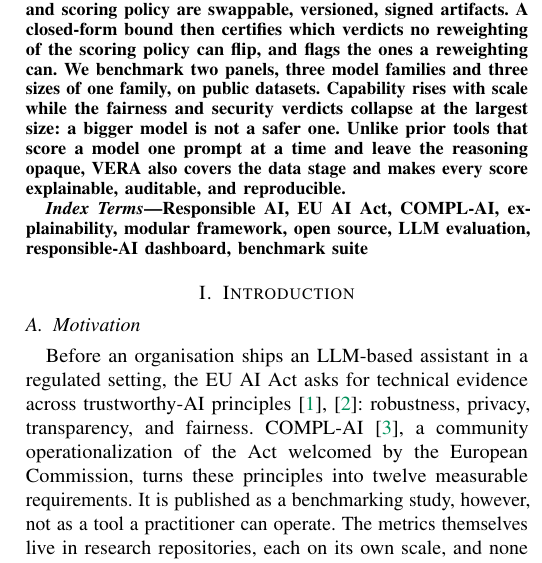
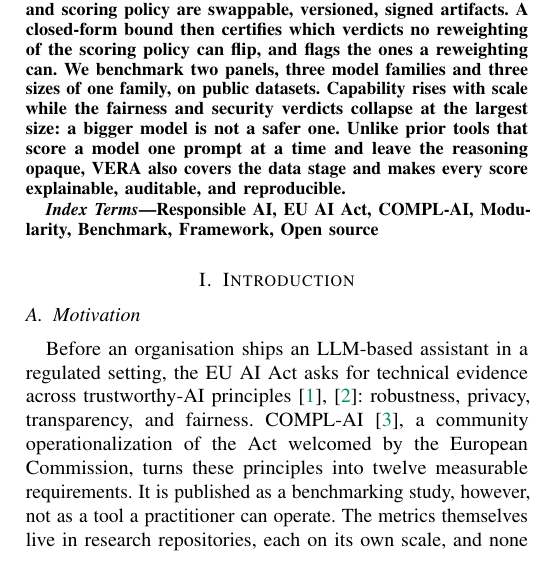
Before and after one commit to Rqbln/VERA, a LaTeX paper (manuscript/main.tex): part of one column of page 1 of 10, cut so that both start at the same text. Compiled offline with pdfLaTeX; a missing font is replaced by an installed copy or a similar font; a LaTeX package or settings file that is missing is left out.

Commit message:
docs(paper): tighten Index Terms to the paper's core keywords
Responsible AI, EU AI Act, COMPL-AI, Modularity, Benchmark, Framework, Open source.

```diff
--- a/manuscript/main.tex
+++ b/manuscript/main.tex
@@ -84,7 +84,7 @@
 \end{abstract}
 
 \begin{IEEEkeywords}
-Responsible AI, EU AI Act, COMPL-AI, explainability, modular framework, open source, LLM evaluation, responsible-AI dashboard, benchmark suite
+Responsible AI, EU AI Act, COMPL-AI, Modularity, Benchmark, Framework, Open source
 \end{IEEEkeywords}
 
 \section{Introduction}
```
